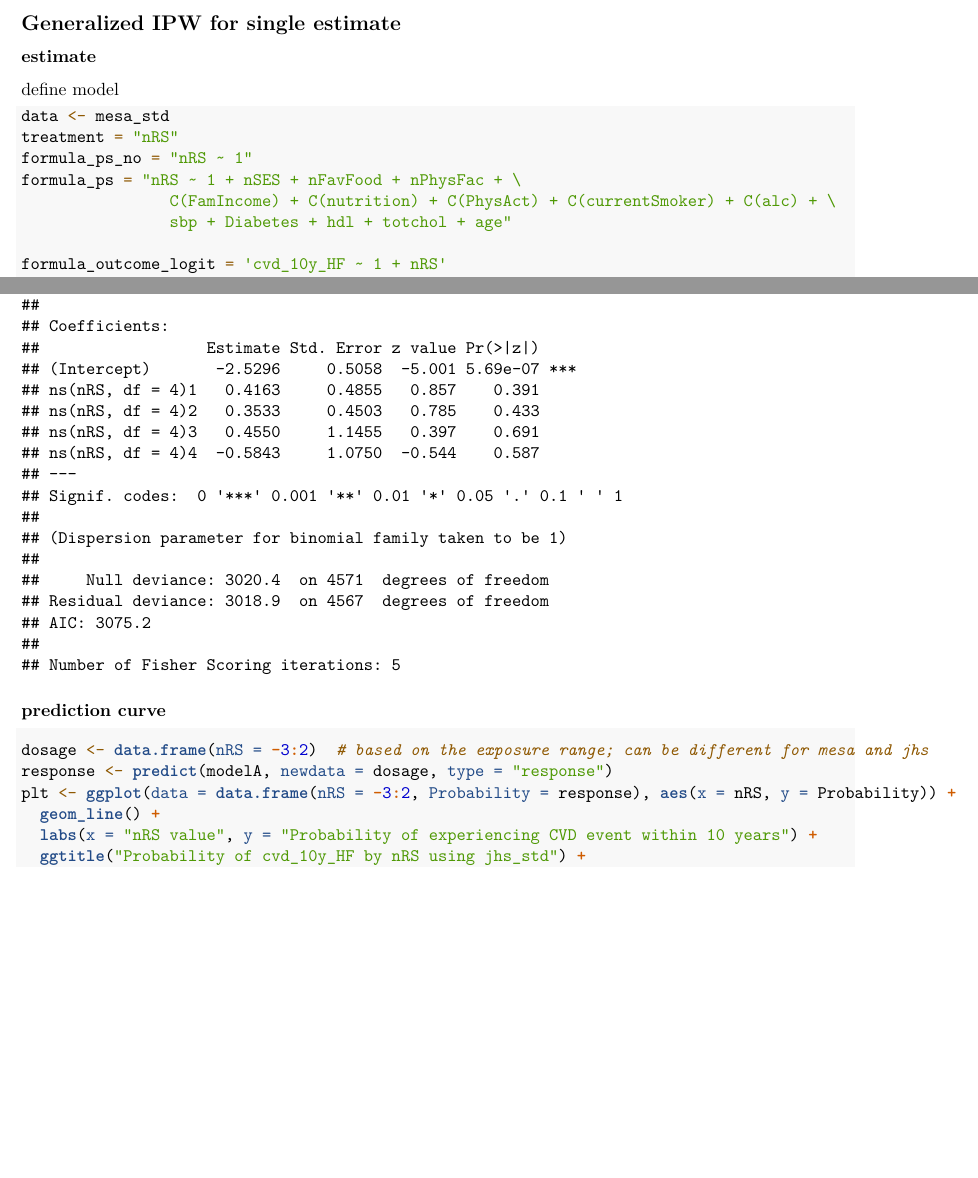
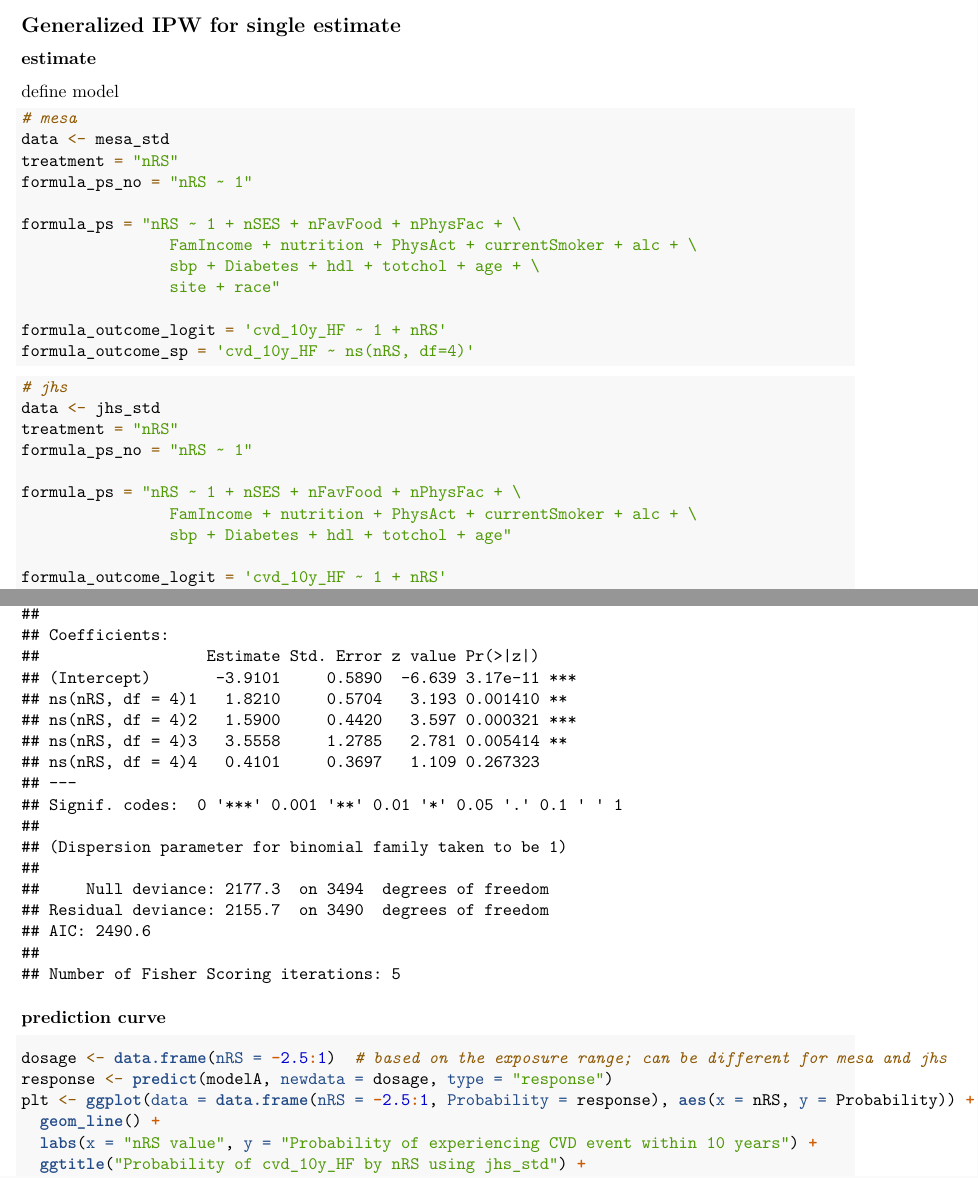
Before and after one commit to ChunaraLab/Effect-of-nSES-on-CVD, an R Markdown document (combined_analysis/generalized_IPW.Rmd): two parts of pages 3 and 4 of 4 before the commit and two parts of pages 3 and 4 of 5 after it, joined at a grey line, cut so that both start at the same text, the shorter picture padded with empty space. Rendered offline with R 4.5, knitr and Pandoc, then LaTeX, with nearby package versions.

Commit message:
added site and race in mesa model

````diff
--- a/combined_analysis/generalized_IPW.Rmd
+++ b/combined_analysis/generalized_IPW.Rmd
@@ -41,7 +41,10 @@ mesa_std <- mesa_std %>%
          nutrition = as.factor(nutrition),
          PhysAct = as.factor(PhysAct),
          currentSmoker = as.factor(currentSmoker),
-         alc = as.factor(alc))
+         alc = as.factor(alc),
+         Diabetes = as.factor(Diabetes),
+         site = as.factor(site),
+         race = as.factor(race))
 
 mesa_bla_std <- mesa_std[mesa_std$race == 1, ] %>%
   select(-race)
@@ -61,7 +64,8 @@ jhs_std <- jhs_std %>%
          nutrition = as.factor(nutrition),
          PhysAct = as.factor(PhysAct),
          currentSmoker = as.factor(currentSmoker),
-         alc = as.factor(alc))
+         alc = as.factor(alc),
+         Diabetes = as.factor(Diabetes))
 ```
 
 
@@ -94,11 +98,28 @@ conditional_densities <- function(data, treatment, formula_ps_no_con, formula_ps
 
 define model
 ```{r}
+# mesa
 data <- mesa_std
 treatment = "nRS"
 formula_ps_no = "nRS ~ 1"
+
 formula_ps = "nRS ~ 1 + nSES + nFavFood + nPhysFac + \
-                C(FamIncome) + C(nutrition) + C(PhysAct) + C(currentSmoker) + C(alc) + \
+                FamIncome + nutrition + PhysAct + currentSmoker + alc + \
+                sbp + Diabetes + hdl + totchol + age + \
+                site + race"
+
+formula_outcome_logit = 'cvd_10y_HF ~ 1 + nRS'
+formula_outcome_sp = 'cvd_10y_HF ~ ns(nRS, df=4)'
+```
+
+```{r}
+# jhs
+data <- jhs_std
+treatment = "nRS"
+formula_ps_no = "nRS ~ 1"
+
+formula_ps = "nRS ~ 1 + nSES + nFavFood + nPhysFac + \
+                FamIncome + nutrition + PhysAct + currentSmoker + alc + \
                 sbp + Diabetes + hdl + totchol + age"
 
 formula_outcome_logit = 'cvd_10y_HF ~ 1 + nRS'
@@ -132,9 +153,9 @@ summary(modelB)
 ### prediction curve
 
 ```{r}
-dosage <- data.frame(nRS = -3:2)  # based on the exposure range; can be different for mesa and jhs
+dosage <- data.frame(nRS = -2.5:1)  # based on the exposure range; can be different for mesa and jhs
 response <- predict(modelA, newdata = dosage, type = "response")
-plt <- ggplot(data = data.frame(nRS = -3:2, Probability = response), aes(x = nRS, y = Probability)) +
+plt <- ggplot(data = data.frame(nRS = -2.5:1, Probability = response), aes(x = nRS, y = Probability)) +
   geom_line() +
   labs(x = "nRS value", y = "Probability of experiencing CVD event within 10 years") +
   ggtitle("Probability of cvd_10y_HF by nRS using jhs_std") +
````
Also changed, not shown: results/prediction_curve/generalized_ipw/cvd_10y_HF/jhs_nRS_logit.png, results/prediction_curve/generalized_ipw/cvd_10y_HF/jhs_nRS_splines.png, results/prediction_curve/generalized_ipw/cvd_10y_HF/jhs_nSES_logit.png, results/prediction_curve/generalized_ipw/cvd_10y_HF/jhs_nSES_splines.png, results/prediction_curve/generalized_ipw/cvd_10y_HF/mesa_nRS_logit.png, results/prediction_curve/generalized_ipw/cvd_10y_HF/mesa_nRS_splines.png, results/prediction_curve/generalized_ipw/cvd_10y_HF/mesa_nSES_logit.png, results/prediction_curve/generalized_ipw/cvd_10y_HF/mesa_nSES_splines.png, results/prediction_curve/generalized_ipw/cvd_10y_noHF/jhs_nRS_logit.png (deleted), results/prediction_curve/generalized_ipw/cvd_10y_noHF/jhs_nRS_splines.png (deleted), results/prediction_curve/generalized_ipw/cvd_10y_noHF/jhs_nSES_logit.png (deleted), results/prediction_curve/generalized_ipw/cvd_10y_noHF/jhs_nSES_splines.png (deleted), results/prediction_curve/generalized_ipw/cvd_10y_noHF/mesa_nRS_logit.png (deleted), results/prediction_curve/generalized_ipw/cvd_10y_noHF/mesa_nRS_splines.png (deleted), 3 more files.
